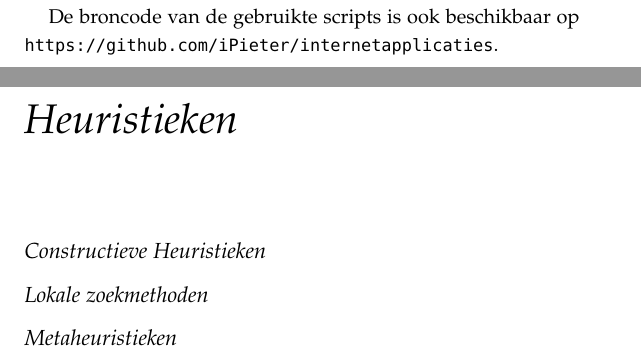
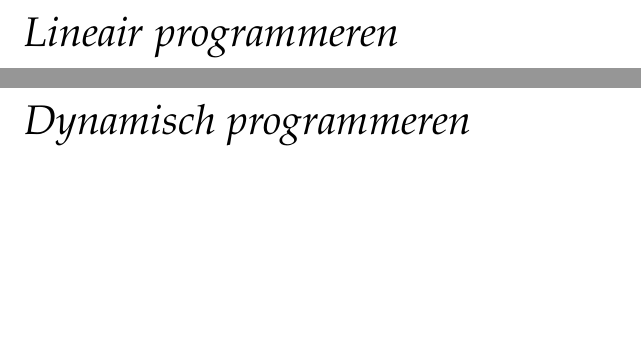
Before and after one commit to iPieter/optimalisatietechnieken, a LaTeX book (main.tex, which reads chapter_1.tex, chapter_2.tex): two parts of pages 5 and 7 of 9 before the commit and two parts of pages 7 and 9 of 13 after it, joined at a grey line, cut at the place of the change, the shorter picture padded with empty space. Compiled offline with pdfLaTeX.

Commit message:
Added chapter outline

```diff
--- a/chapter_1.tex
+++ b/chapter_1.tex
@@ -1,7 +1 @@
-\chapter{Heuristieken}
-
-\subsection{Constructieve Heuristieken}
-
-\subsection{Lokale zoekmethoden}
-
-\subsection{Metaheuristieken}
+\chapter{Lineair programmeren}
--- a/chapter_2.tex
+++ b/chapter_2.tex
@@ -1 +1 @@
-\chapter{fucking shit}
+\chapter{Dynamisch programmeren}
--- a/main.tex
+++ b/main.tex
@@ -288,6 +288,3 @@ under the License.\index{license}
 % r.9 introduction
 \cleardoublepage
 \chapter*{Introductie}
-Deze cursus hoort bij het vak \emph{optimalisatietechnieken} van Tony Wauters, gegeven op de Technologiecampus Gent van de Katholieke Universiteit van Leuven.
-
-De broncode van de gebruikte scripts is ook beschikbaar op \url{https://github.com/iPieter/internetapplicaties}.
```
Also changed, not shown: chapter_3.tex (added, +1 -0 lines), chapter_4.tex (added, +7 -0 lines), main.tex (11 more changed lines).
